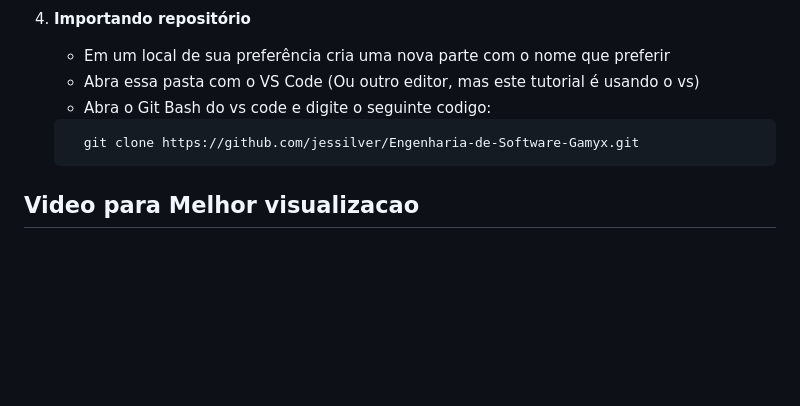
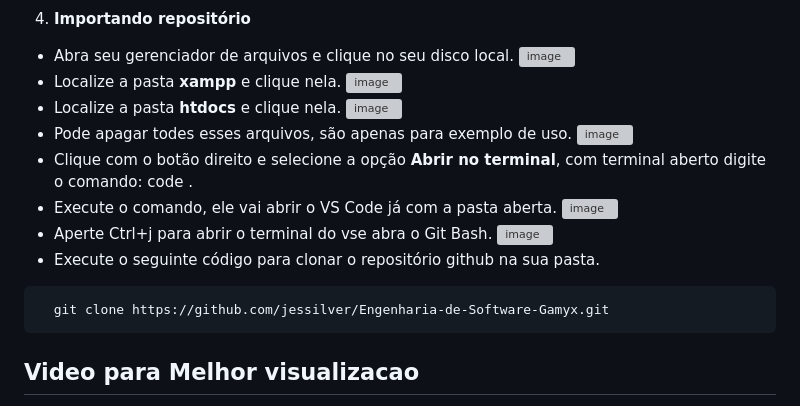
Before and after one commit to jessilver/Engenharia-de-Software-Gamyx, a Markdown page: manual_do_projeto.md, the part around the change. Rendered like a GitHub page; blank space fills up the shorter version; grey boxes are pictures that could not be loaded.

````diff
--- a/manual_do_projeto.md
+++ b/manual_do_projeto.md
@@ -146,12 +146,24 @@ Sempre que for rodar o proejto é obrigatotório serguir a instrução abaixo, c
 
 4. **Importando repositório**
 
-   - Em um local de sua preferência cria uma nova parte com o nome que preferir
-   - Abra essa pasta com o VS Code (Ou outro editor, mas este tutorial é usando o vs)
-   - Abra o Git Bash do vs code e digite o seguinte codigo:
-   ```bash
-     git clone https://github.com/jessilver/Engenharia-de-Software-Gamyx.git
-   ```
+- Abra seu gerenciador de arquivos e clique no seu disco local.
+![image](https://github.com/user-attachments/assets/2c69ee45-1d2e-419b-8054-ccde08f30287)
+- Localize a pasta **xampp** e clique nela.
+![image](https://github.com/user-attachments/assets/b88014c6-3ca0-4f53-a4ca-ca8dc62b5641)
+- Localize a pasta **htdocs** e clique nela.
+![image](https://github.com/user-attachments/assets/b384c7e7-3ea6-4336-b485-e92f58e19e59)
+- Pode apagar todes esses arquivos, são apenas para exemplo de uso.
+![image](https://github.com/user-attachments/assets/16a39baa-d73b-4069-8b76-031facc1acc7)
+- Clique com o botão direito e selecione a opção **Abrir no terminal**, com terminal aberto digite o comando: code .
+- Execute o comando, ele vai abrir o VS Code já com a pasta aberta.
+![image](https://github.com/user-attachments/assets/87922f41-19cc-460c-aeaf-5a1a1384351b)
+- Aperte Ctrl+j para abrir o terminal do vse abra o Git Bash.
+![image](https://github.com/user-attachments/assets/86e6801b-5ce9-4355-ac23-65bd4e01dba8)
+- Execute o seguinte código para clonar o repositório github na sua pasta.
+ ```bash
+   git clone https://github.com/jessilver/Engenharia-de-Software-Gamyx.git
+ ```
+
 
 ## Video para Melhor visualizacao
 
````
